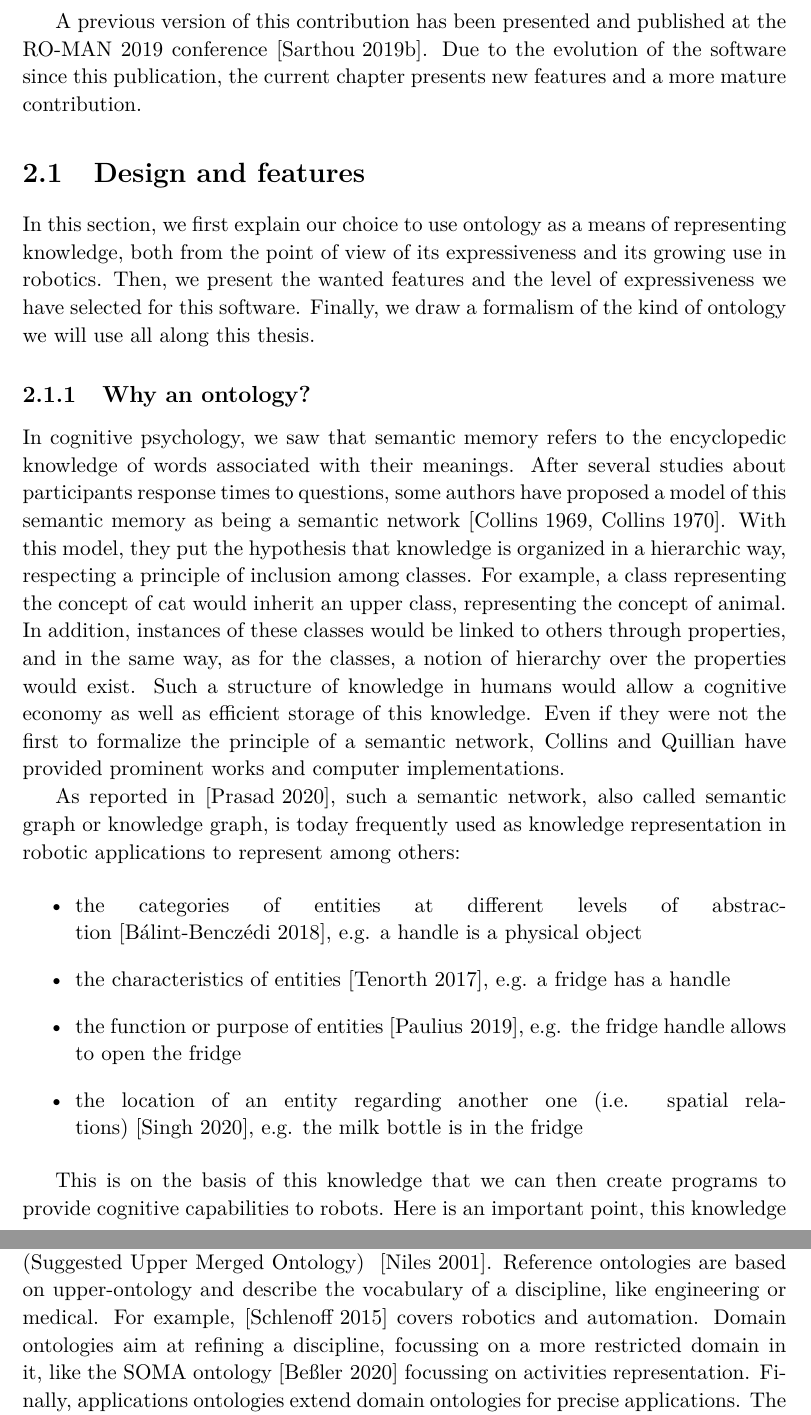
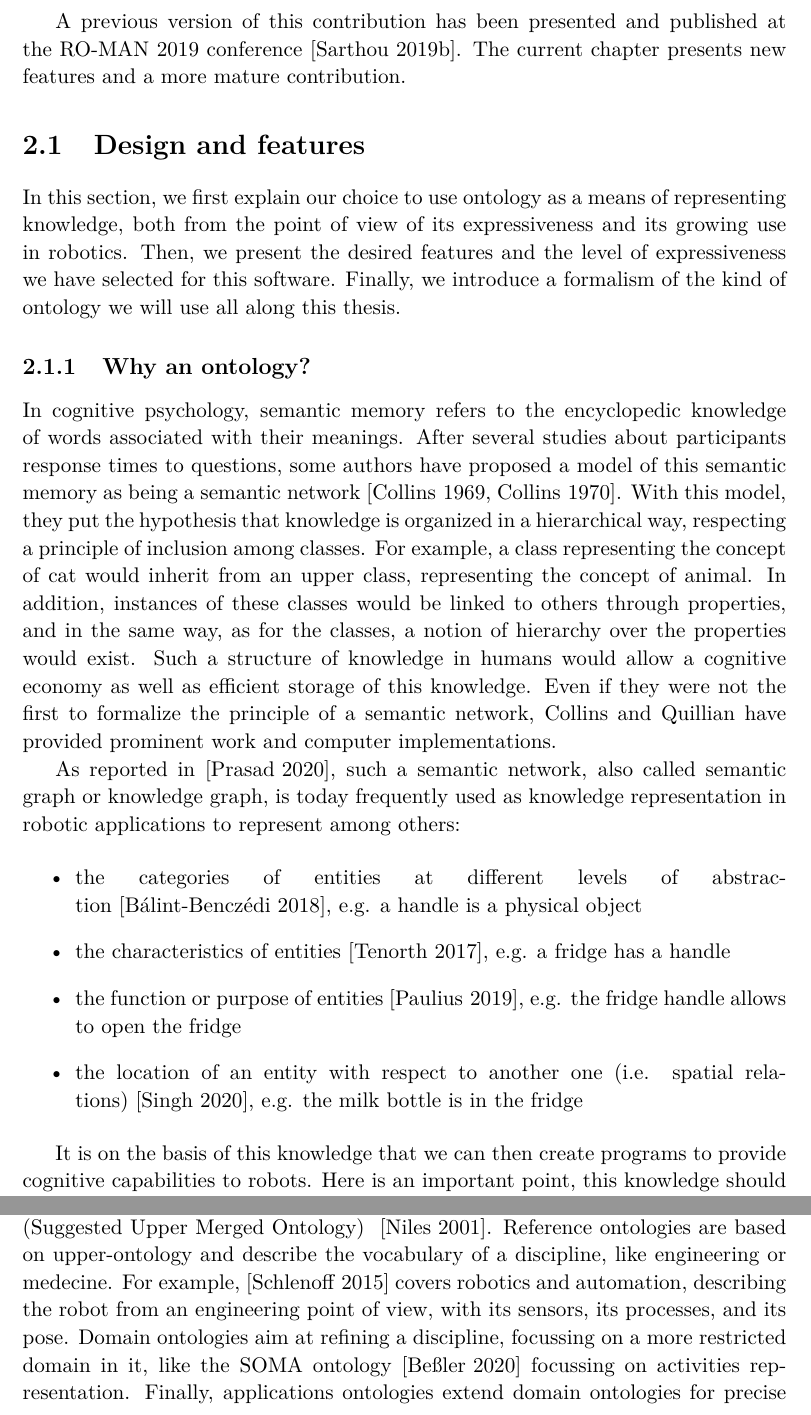
Before and after one commit to sarthou/thesis, a LaTeX thesis (These.tex, which reads Chapter2.tex): two parts of pages 26 and 28 of 251, joined at a grey line, cut so that both start at the same text. Compiled offline with pdfLaTeX.

Commit message:
chapter 2 rachid remarks

```diff
--- a/Chapter2.tex
+++ b/Chapter2.tex
@@ -15,13 +15,13 @@ In this chapter, we present the software Ontologenius. It is a lightweight and o
 
-A previous version of this contribution has been presented and published at the RO-MAN 2019 conference~\cite{sarthou_2019_ontologenius}. Due to the evolution of the software since this publication, the current chapter presents new features and a more mature contribution.
+A previous version of this contribution has been presented and published at the RO-MAN 2019 conference~\cite{sarthou_2019_ontologenius}. The current chapter presents new features and a more mature contribution.
 
 \section{Design and features}
 
-In this section, we first explain our choice to use ontology as a means of representing knowledge, both from the point of view of its expressiveness and its growing use in robotics. Then, we present the wanted features and the level of expressiveness we have selected for this software. Finally, we draw a formalism of the kind of ontology we will use all along this thesis.
+In this section, we first explain our choice to use ontology as a means of representing knowledge, both from the point of view of its expressiveness and its growing use in robotics. Then, we present the desired features and the level of expressiveness we have selected for this software. Finally, we introduce a formalism of the kind of ontology we will use all along this thesis.
 
 \subsection{Why an ontology?}
 
-In cognitive psychology, we saw that semantic memory refers to the encyclopedic knowledge of words associated with their meanings. After several studies about participants response times to questions, some authors have proposed a model of this semantic memory as being a semantic network~\cite{collins_1969_retrieval, collins_1970_does}. With this model, they put the hypothesis that knowledge is organized in a hierarchic way, respecting a principle of inclusion among classes. For example, a class representing the concept of cat would inherit an upper class, representing the concept of animal. In addition, instances of these classes would be linked to others through properties, and in the same way, as for the classes, a notion of hierarchy over the properties would exist. Such a structure of knowledge in humans would allow a cognitive economy as well as efficient storage of this knowledge. Even if they were not the first to formalize the principle of a semantic network, Collins and Quillian have provided prominent works and computer implementations.
+In cognitive psychology, semantic memory refers to the encyclopedic knowledge of words associated with their meanings. After several studies about participants response times to questions, some authors have proposed a model of this semantic memory as being a semantic network~\cite{collins_1969_retrieval, collins_1970_does}. With this model, they put the hypothesis that knowledge is organized in a hierarchical way, respecting a principle of inclusion among classes. For example, a class representing the concept of cat would inherit from an upper class, representing the concept of animal. In addition, instances of these classes would be linked to others through properties, and in the same way, as for the classes, a notion of hierarchy over the properties would exist. Such a structure of knowledge in humans would allow a cognitive economy as well as efficient storage of this knowledge. Even if they were not the first to formalize the principle of a semantic network, Collins and Quillian have provided prominent work and computer implementations.
 
 As reported in~\cite{prasad_2020_knowledge}, such a semantic network, also called semantic graph or knowledge graph, is today frequently used as knowledge representation in robotic applications to represent among others:
 
@@ -29,10 +29,10 @@ As reported in~\cite{prasad_2020_knowledge}, such a semantic network, also calle
   \item the categories of entities at different levels of abstraction~\cite{balint_2018_variations}, e.g. a handle is a physical object
   \item the characteristics of entities~\cite{tenorth_2017_representations}, e.g. a fridge has a handle
   \item the function or purpose of entities~\cite{paulius_2019_functional}, e.g. the fridge handle allows to open the fridge
-  \item the location of an entity regarding another one (i.e. spatial relations)~\cite{singh_2020_fuzzy}, e.g. the milk bottle is in the fridge
+  \item the location of an entity with respect to another one (i.e. spatial relations)~\cite{singh_2020_fuzzy}, e.g. the milk bottle is in the fridge
 \end{itemize}
 
-This is on the basis of this knowledge that we can then create programs to provide cognitive capabilities to robots. Here is an important point, this knowledge should support the components of the architecture but is not necessarily part of it. It is called the knowledge-enabled robot programming paradigm~\cite{beetz_2012_cognition}, where the knowledge is separated from the program. It allows to have several subsystems of a same robotic architecture, each providing a specific cognitive capability but all sharing the same knowledge. The choice to share common knowledge leads to important challenges requiring first to agree on the knowledge content and second to provide it in a machine-understandable way. Considering the use of a semantic network as knowledge representation, the use of ontology has tended to respond to these challenges.
+It is on the basis of this knowledge that we can then create programs to provide cognitive capabilities to robots. Here is an important point, this knowledge should support the components of the architecture but is not necessarily part of it. It is thus called the knowledge-enabled robot programming paradigm~\cite{beetz_2012_cognition}, where the knowledge is separated from the program. It allows to have several subsystems of a same robotic architecture, each providing a specific cognitive capability but all sharing the same knowledge. The choice to share common knowledge leads to important challenges requiring first to agree on the knowledge content and second to provide it in a machine-understandable way. Considering the use of a semantic network as knowledge representation, the use of ontology is intended to respond to these challenges.
 
 The first definition of an ontology has been proposed by Guber in~\cite{guber_1993_translational} as: \textit{``an ontology is an explicit specification of a conceptualization''}. Later, Borst~\cite{borst_1999_construction}, has introduced two new concepts defining an ontology as a \textit{``formal specification of a shared conceptualization''}. The new concepts are the notions of ``formal'' and ``shared''. Merging these two definitions, Studer et al.~\cite{studer_1998_knowledge} reached the definition: \textit{``An ontology is a formal, explicit specification of a shared conceptualization''}. With this last definition, we start to see that an ontology can be a powerful tool to create a \acrfull{kb} common to an entire robotic architecture and used by subsystems providing specific cognitive capabilities.
 
@@ -61,7 +61,7 @@ Considering the study of ontology in robotic, and more generally in computer sci
   \item framework using ontology
 \end{itemize}
 
-Ontology creation focuses on the definition of vocabulary and rules. The created ontologies are often divided into four categories: upper-level, reference, domain, and application. The upper-level ontologies define widely applicable concepts, transversal to several disciplines. The more used are DOLCE (Descriptive Ontology for Linguistic and Cognitive Engineering) \cite{masolo_2003_dolce}, Cyc \cite{lenat_1989_building}, or SUMO (Suggested Upper Merged Ontology) ~\cite{niles_2001_towards}. Reference ontologies are based on upper-ontology and describe the vocabulary of a discipline, like engineering or medical. For example, \cite{schlenoff_2015_ieee} covers robotics and automation. Domain ontologies aim at refining a discipline, focussing on a more restricted domain in it, like the SOMA ontology~\cite{bessler_2020_foundations} focussing on activities representation. Finally, applications ontologies extend domain ontologies for precise applications. The ontology design uses languages like RDF (Resources Description Framework), FOL (First Order Logic), or OWL (Web Ontology Language). Each language comes with characteristics like formality or computability.
+Ontology creation focuses on the definition of vocabulary and rules. The created ontologies are often divided into four categories: upper-level, reference, domain, and application. The upper-level ontologies define widely applicable concepts, transversal to several disciplines. The more used are DOLCE (Descriptive Ontology for Linguistic and Cognitive Engineering) \cite{masolo_2003_dolce}, Cyc \cite{lenat_1989_building}, or SUMO (Suggested Upper Merged Ontology) ~\cite{niles_2001_towards}. Reference ontologies are based on upper-ontology and describe the vocabulary of a discipline, like engineering or medecine. For example, \cite{schlenoff_2015_ieee} covers robotics and automation, describing the robot from an engineering point of view, with its sensors, its processes, and its pose. Domain ontologies aim at refining a discipline, focussing on a more restricted domain in it, like the SOMA ontology~\cite{bessler_2020_foundations} focussing on activities representation. Finally, applications ontologies extend domain ontologies for precise applications. The ontology design uses languages like RDF (Resources Description Framework), FOL (First Order Logic), or OWL (Web Ontology Language). Each language comes with characteristics like formality or computability.
 
 Using these ontologies, numbers of frameworks have been developed to support high-level reasoning process in robotic applications. Among them, we find ontology used for decision making, situation assessment, planning, or belief maintenance. A complete review of these reasoning capabilities and the corresponding frameworks is available in~\cite{olivares_2019_review}. Among the reviewed frameworks, the emblematic ones are KnowRob~\cite{tenorth_2013_knowrob}, ROSETTA~\cite{stenmark_2013_knowledge}, CARESSES~\cite{bruno_2017_caresses}, RoboBrain~\cite{saxena_2014_robobrain}, or ORO~\cite{lemaignan_2010_oro}.
 
```
Also changed, not shown: Chapter2.tex (6 more changed lines).
